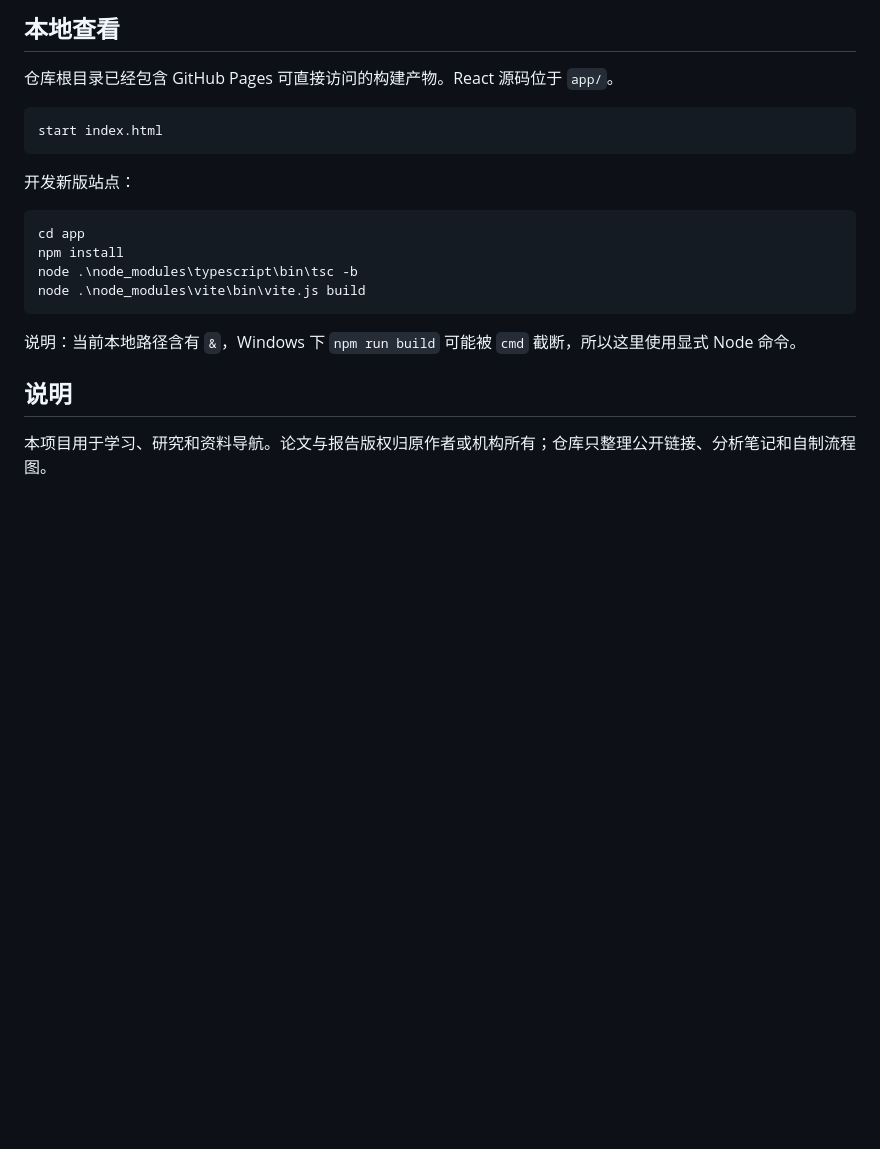
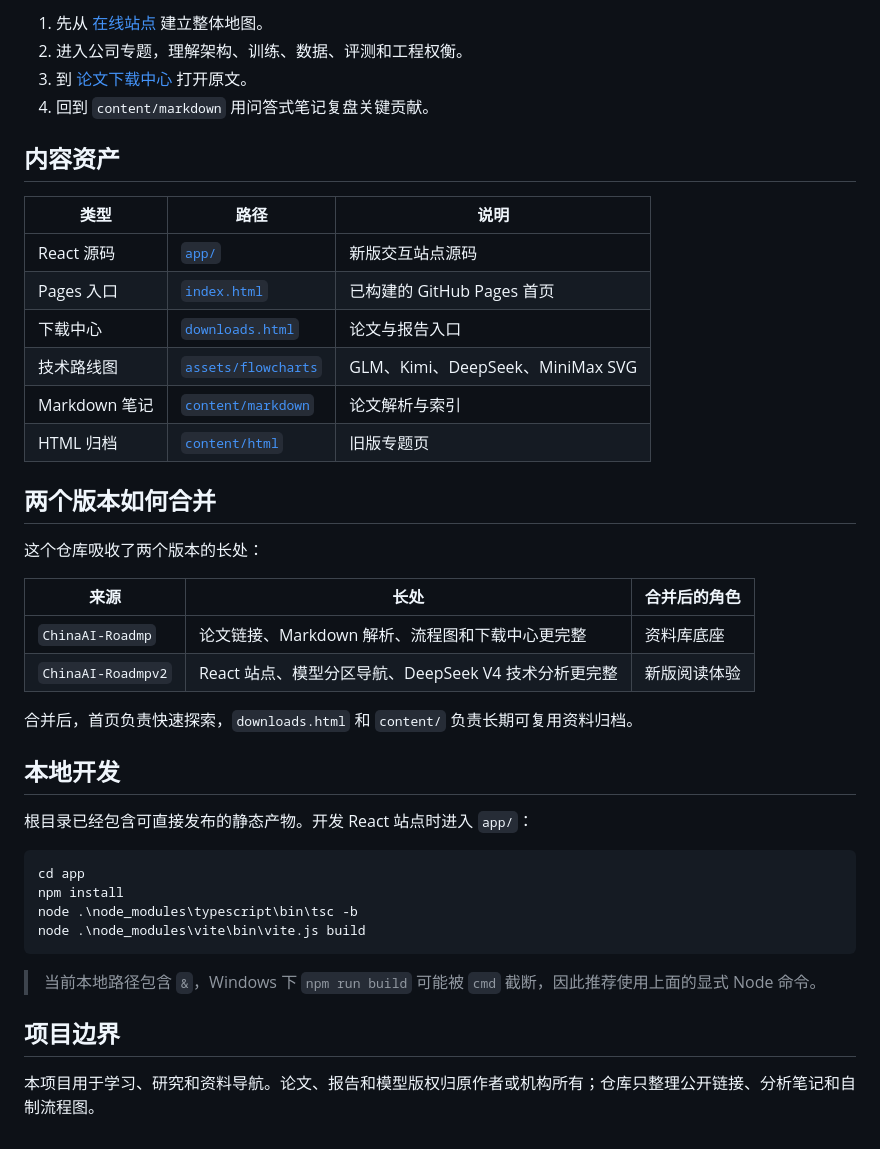
Before and after one commit to Harzva/ChinaAI-Roadmaps, a Markdown page: README.md, the part around one of its changes. Drawn GitHub-style; blank space fills up the shorter version.

````diff
--- a/README.md
+++ b/README.md
@@ -93,14 +55,35 @@
 ```
 
-## 本地查看
+1. 先从 [在线站点](https://harzva.github.io/ChinaAI-Roadmaps/) 建立整体地图。
+2. 进入公司专题，理解架构、训练、数据、评测和工程权衡。
+3. 到 [论文下载中心](https://harzva.github.io/ChinaAI-Roadmaps/downloads.html) 打开原文。
+4. 回到 `content/markdown` 用问答式笔记复盘关键贡献。
 
-仓库根目录已经包含 GitHub Pages 可直接访问的构建产物。React 源码位于 `app/`。
+## 内容资产
 
-```bash
-start index.html
-```
+| 类型 | 路径 | 说明 |
+| --- | --- | --- |
+| React 源码 | [`app/`](app/) | 新版交互站点源码 |
+| Pages 入口 | [`index.html`](index.html) | 已构建的 GitHub Pages 首页 |
+| 下载中心 | [`downloads.html`](downloads.html) | 论文与报告入口 |
+| 技术路线图 | [`assets/flowcharts`](assets/flowcharts/) | GLM、Kimi、DeepSeek、MiniMax SVG |
+| Markdown 笔记 | [`content/markdown`](content/markdown/) | 论文解析与索引 |
+| HTML 归档 | [`content/html`](content/html/) | 旧版专题页 |
 
-开发新版站点：
+## 两个版本如何合并
+
+这个仓库吸收了两个版本的长处：
+
+| 来源 | 长处 | 合并后的角色 |
+| --- | --- | --- |
+| `ChinaAI-Roadmp` | 论文链接、Markdown 解析、流程图和下载中心更完整 | 资料库底座 |
+| `ChinaAI-Roadmpv2` | React 站点、模型分区导航、DeepSeek V4 技术分析更完整 | 新版阅读体验 |
+
+合并后，首页负责快速探索，`downloads.html` 和 `content/` 负责长期可复用资料归档。
+
+## 本地开发
+
+根目录已经包含可直接发布的静态产物。开发 React 站点时进入 `app/`：
 
 ```powershell
 cd app
@@ -109,8 +92,8 @@ node .\node_modules\typescript\bin\tsc -b
 node .\node_modules\vite\bin\vite.js build
 ```
 
-说明：当前本地路径含有 `&`，Windows 下 `npm run build` 可能被 `cmd` 截断，所以这里使用显式 Node 命令。
+> 当前本地路径包含 `&`，Windows 下 `npm run build` 可能被 `cmd` 截断，因此推荐使用上面的显式 Node 命令。
 
-## 说明
+## 项目边界
 
-本项目用于学习、研究和资料导航。论文与报告版权归原作者或机构所有；仓库只整理公开链接、分析笔记和自制流程图。
+本项目用于学习、研究和资料导航。论文、报告和模型版权归原作者或机构所有；仓库只整理公开链接、分析笔记和自制流程图。
````
Also changed, not shown: other parts of README.md (+40 -78 lines).
